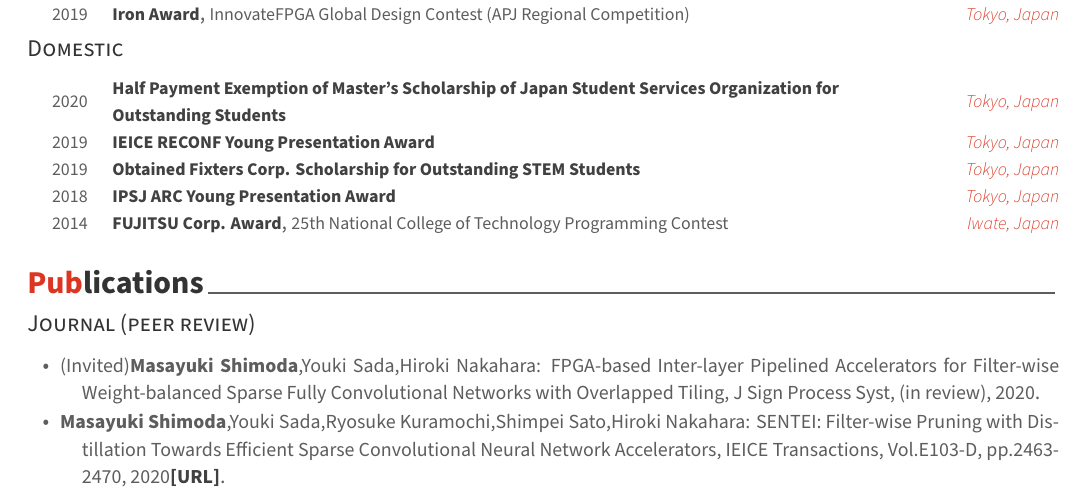
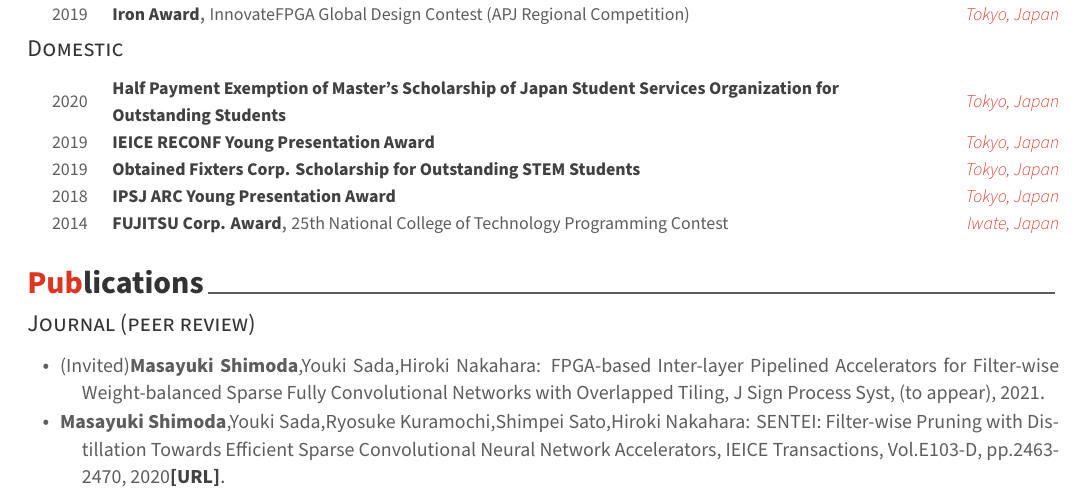
Before and after one commit to shimoshida/CV, a LaTeX CV (resume.tex, which reads resume/journal.tex): part of page 1 of 2, cut so that both start at the same text. Compiled offline with XeLaTeX.

Commit message:
Updates from Overleaf

```diff
--- a/resume/journal.tex
+++ b/resume/journal.tex
@@ -1,7 +1,7 @@
 
 \begin{publication}
 
-\item \publicationstyle{(Invited){\bfseries Masayuki Shimoda},Youki Sada,Hiroki Nakahara: FPGA-based Inter-layer Pipelined Accelerators for Filter-wise Weight-balanced Sparse Fully Convolutional Networks with Overlapped Tiling, J Sign Process Syst, (in review), 2020}.
+\item \publicationstyle{(Invited){\bfseries Masayuki Shimoda},Youki Sada,Hiroki Nakahara: FPGA-based Inter-layer Pipelined Accelerators for Filter-wise Weight-balanced Sparse Fully Convolutional Networks with Overlapped Tiling, J Sign Process Syst, (to appear), 2021}.
 
 \item \publicationstyle{{\bfseries Masayuki Shimoda},Youki Sada,Ryosuke Kuramochi,Shimpei Sato,Hiroki Nakahara: SENTEI: Filter-wise Pruning with Distillation Towards Efficient Sparse Convolutional Neural Network Accelerators, IEICE Transactions, Vol.E103-D, pp.2463-2470, 2020}\href{https://search.ieice.org/bin/summary.php?id=e103-d_12_2463&category=D&year=2020&lang=E&abst=}{ \entrytitlestyle{[URL]}}.
 
```
